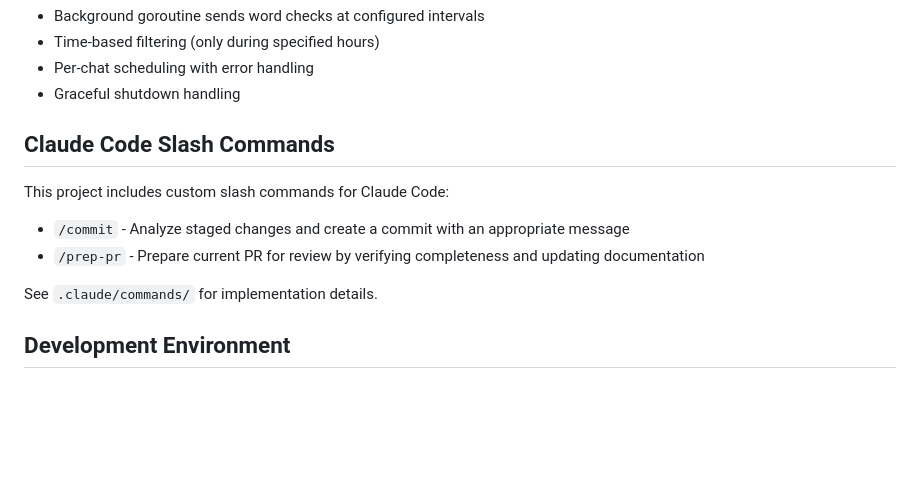
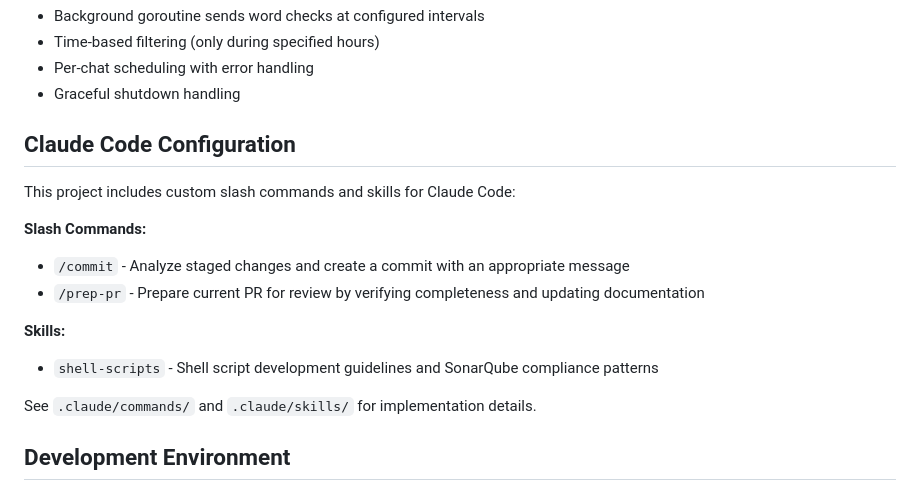
Before and after one commit to Roma7-7-7/english-learning-bot, a Markdown page: CLAUDE.md, the part around one of its changes. GitHub-like rendering; blank space fills up the shorter version.

```diff
--- a/CLAUDE.md
+++ b/CLAUDE.md
@@ -55,13 +55,18 @@ This is a personal English learning platform with three main components:
 - Per-chat scheduling with error handling
 - Graceful shutdown handling
 
-## Claude Code Slash Commands
+## Claude Code Configuration
 
-This project includes custom slash commands for Claude Code:
+This project includes custom slash commands and skills for Claude Code:
+
+**Slash Commands:**
 - `/commit` - Analyze staged changes and create a commit with an appropriate message
 - `/prep-pr` - Prepare current PR for review by verifying completeness and updating documentation
 
-See `.claude/commands/` for implementation details.
+**Skills:**
+- `shell-scripts` - Shell script development guidelines and SonarQube compliance patterns
+
+See `.claude/commands/` and `.claude/skills/` for implementation details.
 
 ## Development Environment
 
```
Also changed, not shown: other parts of CLAUDE.md (+9 -63 lines), .claude/skills/shell-scripts.md (added, +158 -0 lines).
